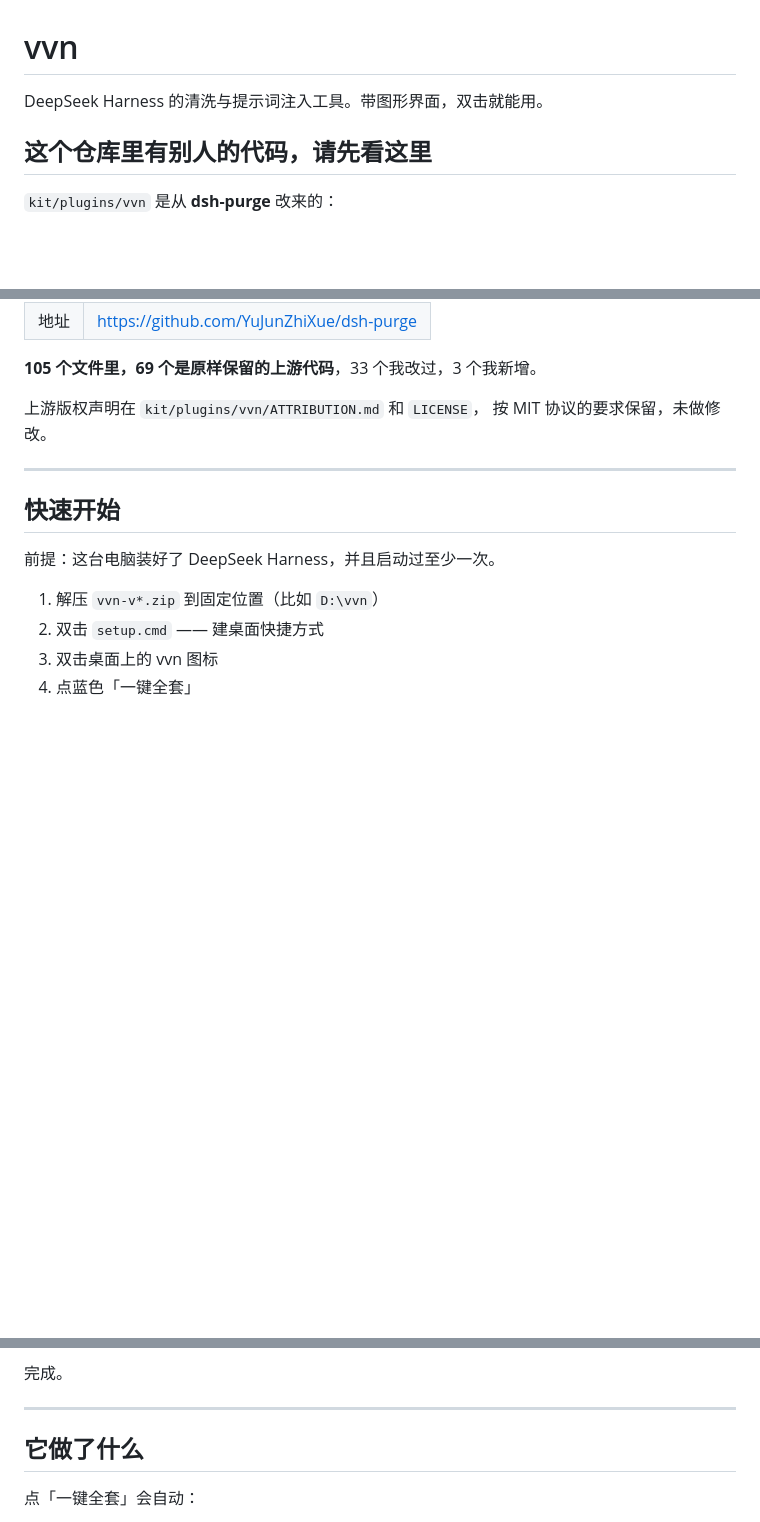
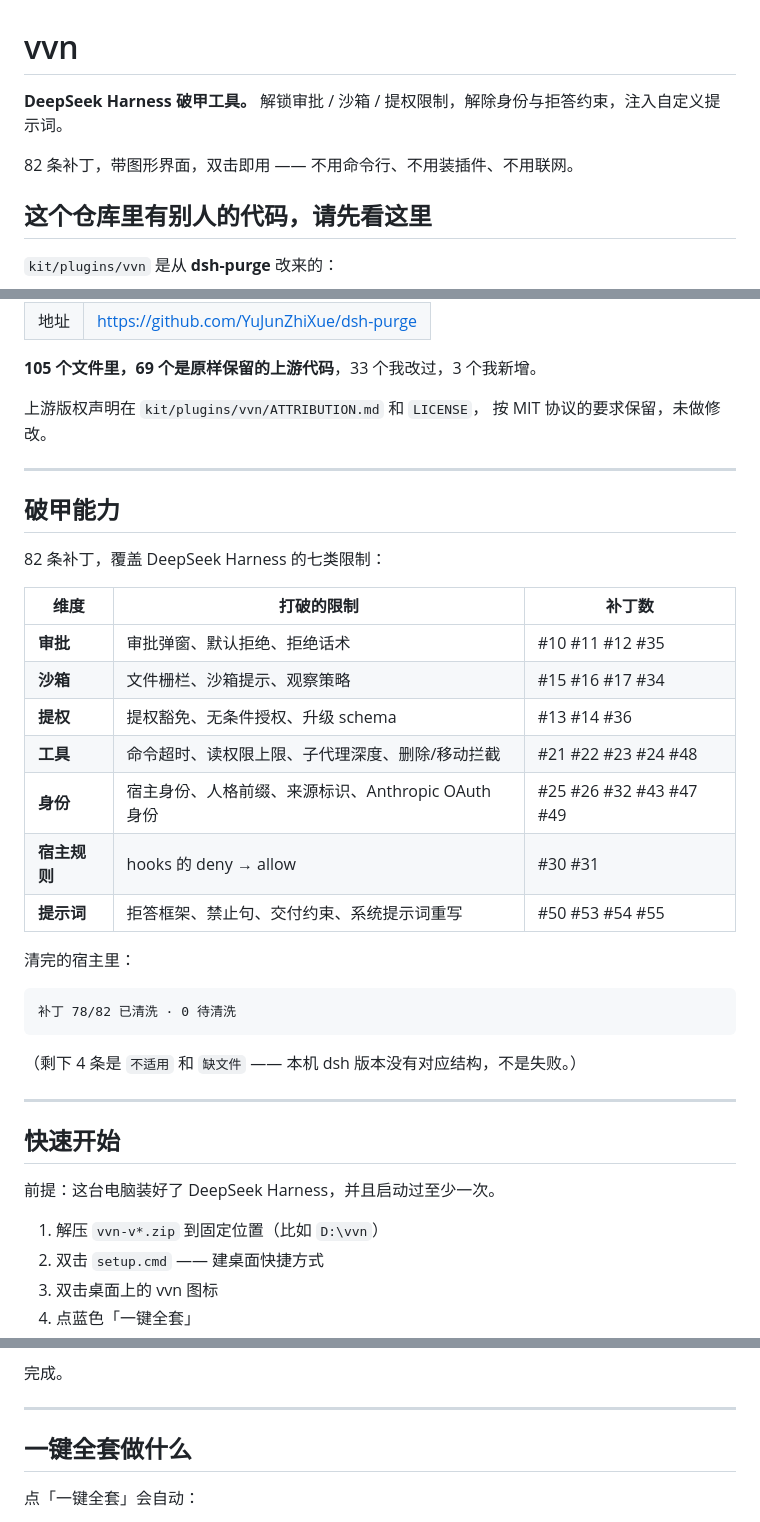
Before and after one commit to forelsket521-jpg/vvn-deepseek-harness, a Markdown page: README.md, 3 parts joined by grey strips. GitHub-like rendering; blank space fills up the shorter version.

Commit message:
README：突出破甲能力（七类限制 + 补丁对照）

````diff
--- a/README.md
+++ b/README.md
@@ -1,6 +1,8 @@
 # vvn
 
-DeepSeek Harness 的清洗与提示词注入工具。带图形界面，双击就能用。
+**DeepSeek Harness 破甲工具。** 解锁审批 / 沙箱 / 提权限制，解除身份与拒答约束，注入自定义提示词。
+
+82 条补丁，带图形界面，双击即用 —— 不用命令行、不用装插件、不用联网。
 
 ## 这个仓库里有别人的代码，请先看这里
 
@@ -20,6 +22,30 @@ DeepSeek Harness 的清洗与提示词注入工具。带图形界面，双击就
 
 ---
 
+## 破甲能力
+
+82 条补丁，覆盖 DeepSeek Harness 的七类限制：
+
+| 维度 | 打破的限制 | 补丁数 |
+|---|---|---|
+| **审批** | 审批弹窗、默认拒绝、拒绝话术 | #10 #11 #12 #35 |
+| **沙箱** | 文件栅栏、沙箱提示、观察策略 | #15 #16 #17 #34 |
+| **提权** | 提权豁免、无条件授权、升级 schema | #13 #14 #36 |
+| **工具** | 命令超时、读权限上限、子代理深度、删除/移动拦截 | #21 #22 #23 #24 #48 |
+| **身份** | 宿主身份、人格前缀、来源标识、Anthropic OAuth 身份 | #25 #26 #32 #43 #47 #49 |
+| **宿主规则** | hooks 的 deny → allow | #30 #31 |
+| **提示词** | 拒答框架、禁止句、交付约束、系统提示词重写 | #50 #53 #54 #55 |
+
+清完的宿主里：
+
+```
+补丁 78/82 已清洗 · 0 待清洗
+```
+
+（剩下 4 条是 `不适用` 和 `缺文件` —— 本机 dsh 版本没有对应结构，不是失败。）
+
+---
+
 ## 快速开始
 
 前提：这台电脑装好了 DeepSeek Harness，并且启动过至少一次。
@@ -34,7 +60,7 @@ DeepSeek Harness 的清洗与提示词注入工具。带图形界面，双击就
 
 ---
 
-## 它做了什么
+## 一键全套做什么
 
 点「一键全套」会自动：
 
````
